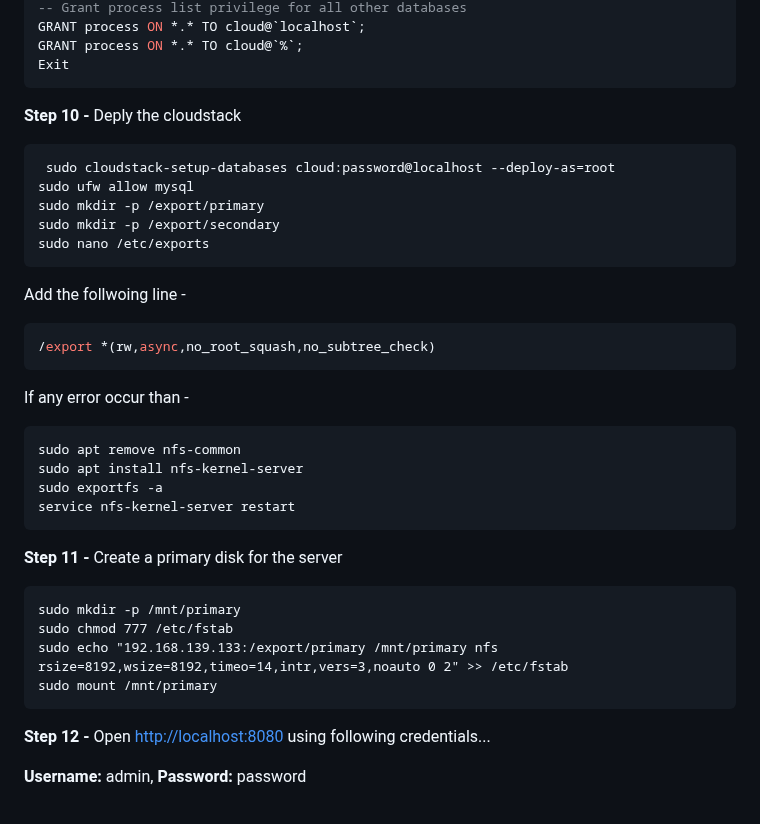
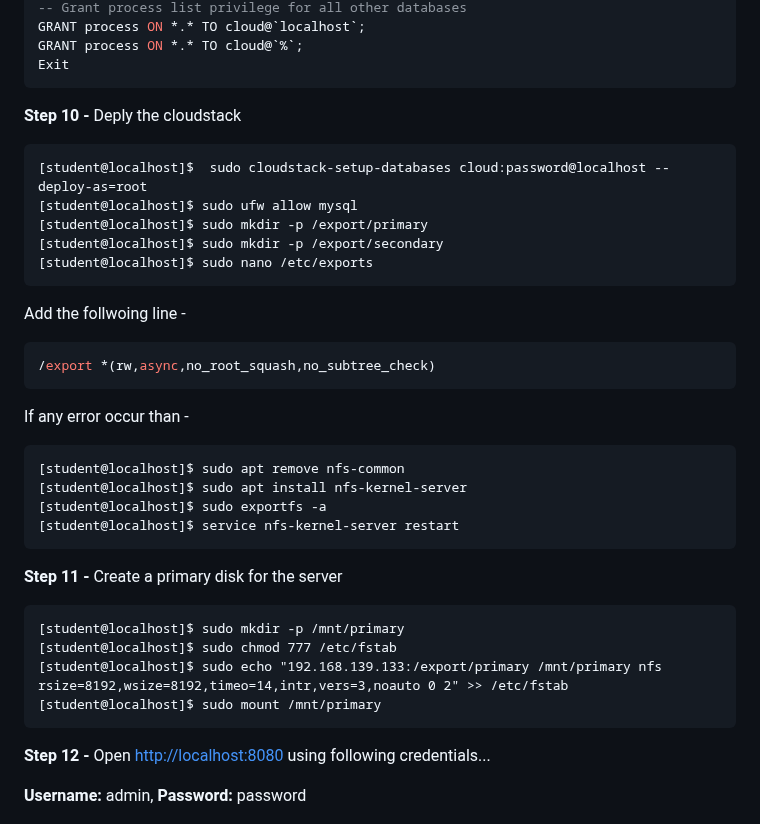
Before and after one commit to xanderbilla/DSA, a Markdown page: INT362 - CLOUDSTACK/Experiment 1.md, the part around one of its changes. GitHub-like rendering.

````diff
--- a/INT362 - CLOUDSTACK/Experiment 1.md
+++ b/INT362 - CLOUDSTACK/Experiment 1.md
@@ -277,17 +276,17 @@ GRANT ALL ON cloud_usage.* to cloud@`%`;
 -- Grant process list privilege for all other databases
-GRANT process ON *.* TO cloud@`localhost`;
-GRANT process ON *.* TO cloud@`%`;
+GRANT process ON *.* TO cloud@`localhost`;
+GRANT process ON *.* TO cloud@`%`;
 Exit
 ```
 
 **Step 10 -** Deply the cloudstack
 
 ```plaintext
- sudo cloudstack-setup-databases cloud:password@localhost --deploy-as=root
-sudo ufw allow mysql
-sudo mkdir -p /export/primary
-sudo mkdir -p /export/secondary
-sudo nano /etc/exports
+[student@localhost]$  sudo cloudstack-setup-databases cloud:password@localhost --deploy-as=root
+[student@localhost]$ sudo ufw allow mysql
+[student@localhost]$ sudo mkdir -p /export/primary
+[student@localhost]$ sudo mkdir -p /export/secondary
+[student@localhost]$ sudo nano /etc/exports
 ```
 Add the follwoing line -
 
@@ -297,19 +296,19 @@ Add the follwoing line -
 
 If any error occur than -
 ```plaintext
-sudo apt remove nfs-common
-sudo apt install nfs-kernel-server
-sudo exportfs -a
-service nfs-kernel-server restart
+[student@localhost]$ sudo apt remove nfs-common
+[student@localhost]$ sudo apt install nfs-kernel-server
+[student@localhost]$ sudo exportfs -a
+[student@localhost]$ service nfs-kernel-server restart
 ```
 **Step 11 -** Create a primary disk for the server
 
 ```plaintext
-sudo mkdir -p /mnt/primary
-sudo chmod 777 /etc/fstab
-sudo echo "192.168.139.133:/export/primary /mnt/primary nfs
+[student@localhost]$ sudo mkdir -p /mnt/primary
+[student@localhost]$ sudo chmod 777 /etc/fstab
+[student@localhost]$ sudo echo "192.168.139.133:/export/primary /mnt/primary nfs
 rsize=8192,wsize=8192,timeo=14,intr,vers=3,noauto 0 2" >> /etc/fstab
-sudo mount /mnt/primary
+[student@localhost]$ sudo mount /mnt/primary
 ```
 
 **Step 12 -** Open [http://localhost:8080](http://localhost:8080) using following credentials...
````
Also changed, not shown: other parts of INT362 - CLOUDSTACK/Experiment 1.md (+63 -64 lines).
